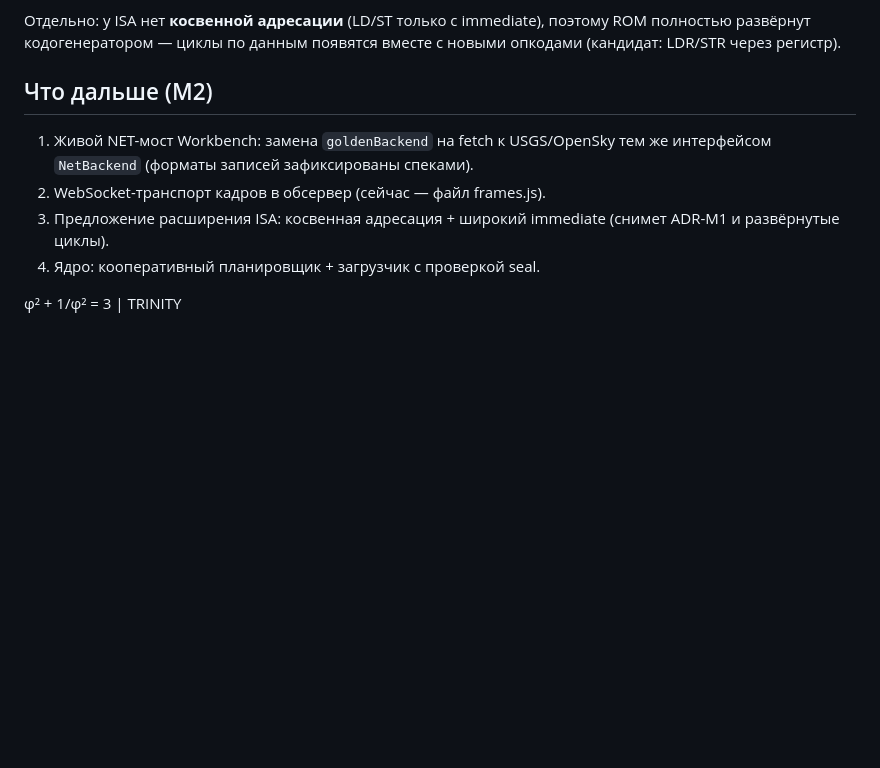
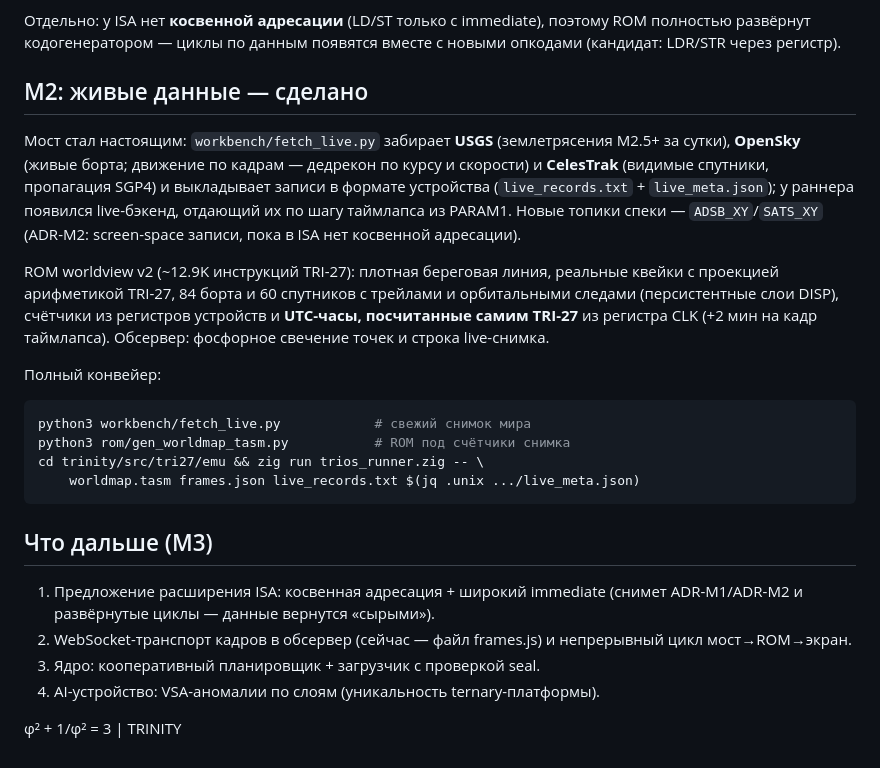
Before and after one commit to dmitrii-f-t27/dmitrii-f-t27, a Markdown page: trinityos/README.md, the part around the change. Drawn GitHub-style; blank space fills up the shorter version.

Commit message:
Document completed M2 live-data pipeline in TrinityOS README
Co-Authored-By: Claude Fable 5 <noreply@anthropic.com>
Claude-Session: https://claude.ai/code/session_01AaR6acaojPV5EeZvZ6xAxV

````diff
--- a/trinityos/README.md
+++ b/trinityos/README.md
@@ -96,13 +96,38 @@ Natural Earth 110m, `rom/coastline.json`).
 поэтому ROM полностью развёрнут кодогенератором — циклы по данным появятся
 вместе с новыми опкодами (кандидат: LDR/STR через регистр).
 
-## Что дальше (M2)
+## M2: живые данные — сделано
 
-1. Живой NET-мост Workbench: замена `goldenBackend` на fetch к USGS/OpenSky
-   тем же интерфейсом `NetBackend` (форматы записей зафиксированы спеками).
-2. WebSocket-транспорт кадров в обсервер (сейчас — файл frames.js).
-3. Предложение расширения ISA: косвенная адресация + широкий immediate
-   (снимет ADR-M1 и развёрнутые циклы).
-4. Ядро: кооперативный планировщик + загрузчик с проверкой seal.
+Мост стал настоящим: `workbench/fetch_live.py` забирает **USGS** (землетрясения
+M2.5+ за сутки), **OpenSky** (живые борта; движение по кадрам — дедрекон по
+курсу и скорости) и **CelesTrak** (видимые спутники, пропагация SGP4) и
+выкладывает записи в формате устройства (`live_records.txt` + `live_meta.json`);
+у раннера появился live-бэкенд, отдающий их по шагу таймлапса из PARAM1.
+Новые топики спеки — `ADSB_XY`/`SATS_XY` (ADR-M2: screen-space записи, пока в
+ISA нет косвенной адресации).
+
+ROM worldview v2 (~12.9K инструкций TRI-27): плотная береговая линия, реальные
+квейки с проекцией арифметикой TRI-27, 84 борта и 60 спутников с трейлами и
+орбитальными следами (персистентные слои DISP), счётчики из регистров устройств
+и **UTC-часы, посчитанные самим TRI-27** из регистра CLK (+2 мин на кадр
+таймлапса). Обсервер: фосфорное свечение точек и строка live-снимка.
+
+Полный конвейер:
+
+```bash
+python3 workbench/fetch_live.py            # свежий снимок мира
+python3 rom/gen_worldmap_tasm.py           # ROM под счётчики снимка
+cd trinity/src/tri27/emu && zig run trios_runner.zig -- \
+    worldmap.tasm frames.json live_records.txt $(jq .unix .../live_meta.json)
+```
+
+## Что дальше (M3)
+
+1. Предложение расширения ISA: косвенная адресация + широкий immediate
+   (снимет ADR-M1/ADR-M2 и развёрнутые циклы — данные вернутся «сырыми»).
+2. WebSocket-транспорт кадров в обсервер (сейчас — файл frames.js) и
+   непрерывный цикл мост→ROM→экран.
+3. Ядро: кооперативный планировщик + загрузчик с проверкой seal.
+4. AI-устройство: VSA-аномалии по слоям (уникальность ternary-платформы).
 
 φ² + 1/φ² = 3 | TRINITY
````
